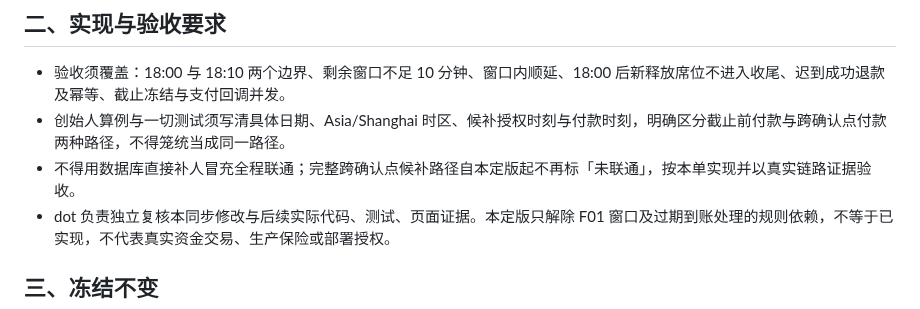
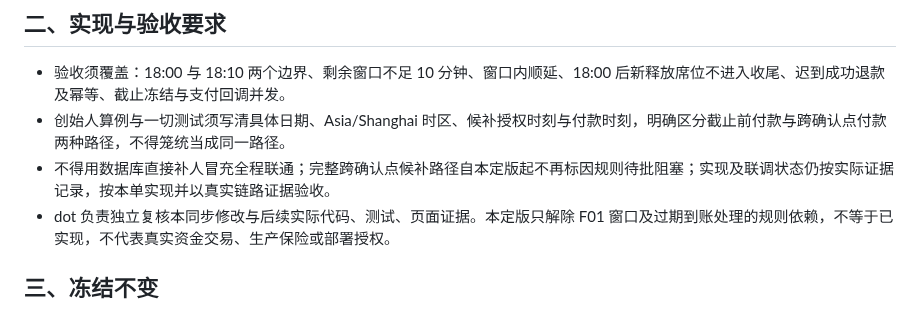
Before and after one commit to mikaozhao-dot/qingdao-fishing-app, a Markdown page: docs/muse-f01-waitlist-window-clarification-2026-10-25.md, the part around the change. GitHub-like rendering.

```diff
--- a/docs/muse-f01-waitlist-window-clarification-2026-10-25.md
+++ b/docs/muse-f01-waitlist-window-clarification-2026-10-25.md
@@ -21,7 +21,7 @@
 
 - 验收须覆盖：18:00 与 18:10 两个边界、剩余窗口不足 10 分钟、窗口内顺延、18:00 后新释放席位不进入收尾、迟到成功退款及幂等、截止冻结与支付回调并发。
 - 创始人算例与一切测试须写清具体日期、Asia/Shanghai 时区、候补授权时刻与付款时刻，明确区分截止前付款与跨确认点付款两种路径，不得笼统当成同一路径。
-- 不得用数据库直接补人冒充全程联通；完整跨确认点候补路径自本定版起不再标「未联通」，按本单实现并以真实链路证据验收。
+- 不得用数据库直接补人冒充全程联通；完整跨确认点候补路径自本定版起不再标因规则待批阻塞；实现及联调状态仍按实际证据记录，按本单实现并以真实链路证据验收。
 - dot 负责独立复核本同步修改与后续实际代码、测试、页面证据。本定版只解除 F01 窗口及过期到账处理的规则依赖，不等于已实现，不代表真实资金交易、生产保险或部署授权。
 
 ## 三、冻结不变
```
Also changed, not shown: docs/muse-step4-slice1-start-note-2026-10-25.md (+2 -2 lines).
